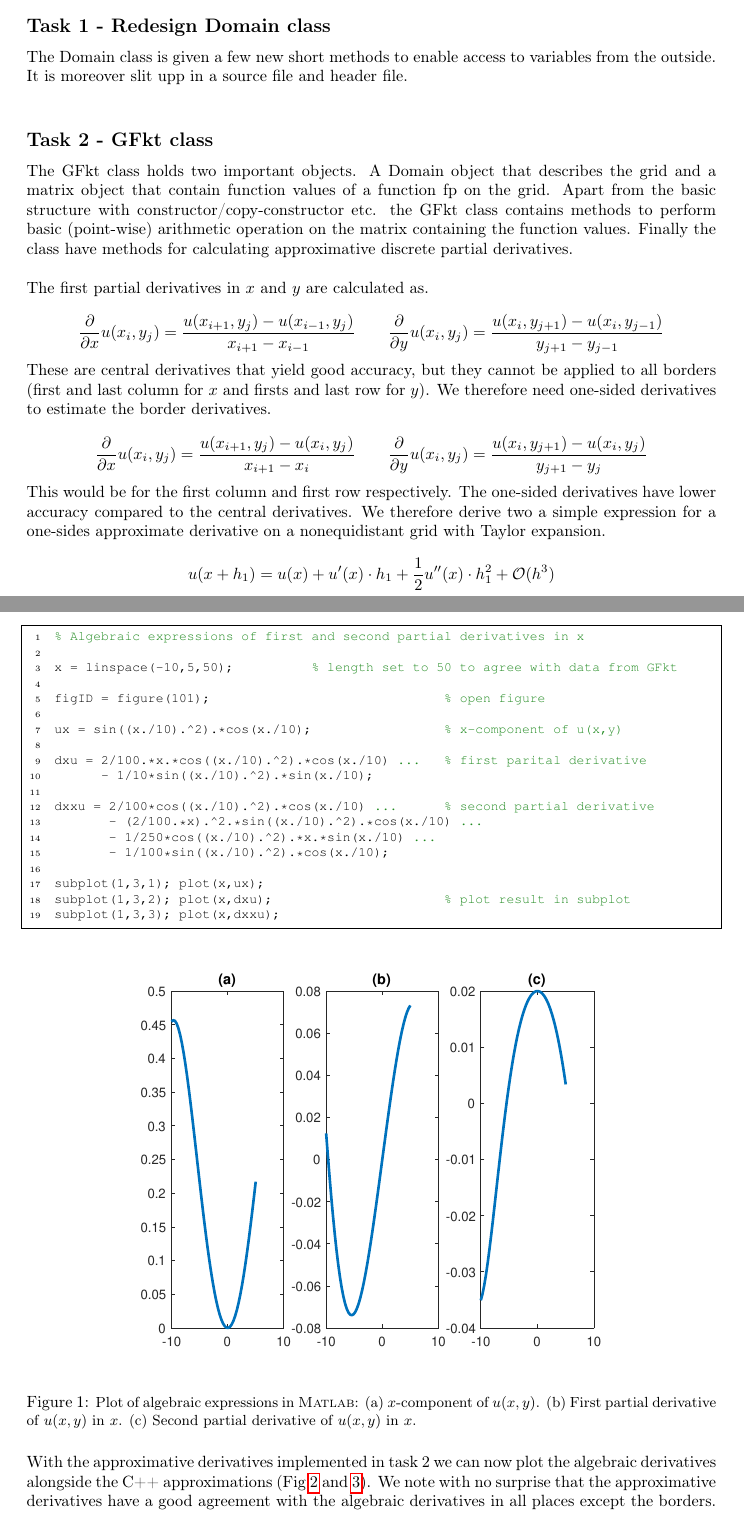
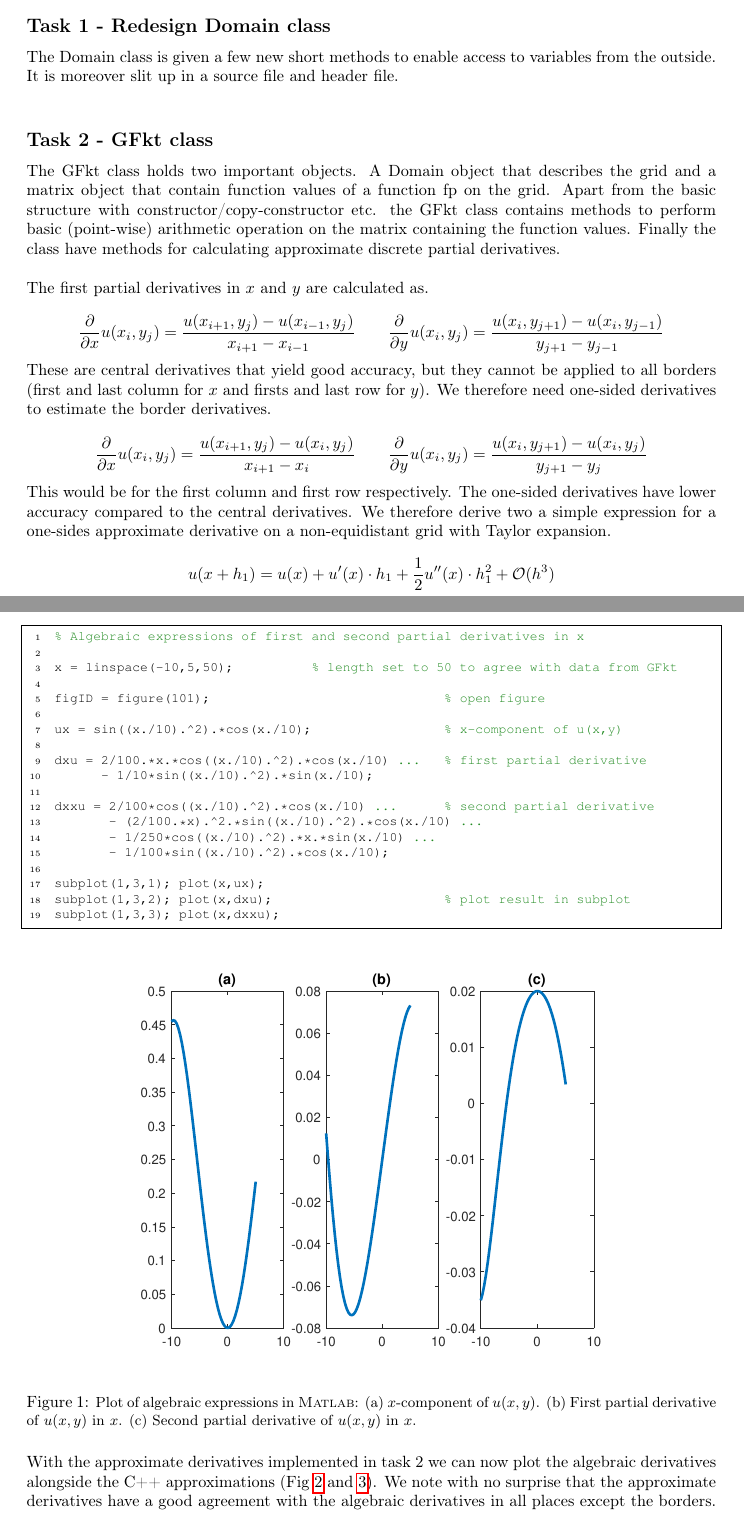
Before and after one commit to andreasakarlsson/cpp-sci-comp, a LaTeX document (project4/project4.tex): two parts of pages 1 and 3 of 4, joined at a grey line, cut so that both start at the same text. Compiled offline with pdfLaTeX.

Commit message:
Minor spell fixes

```diff
--- a/project4/project4.tex
+++ b/project4/project4.tex
@@ -34,12 +34,12 @@
 \section*{Project 4}
 \subsection*{Task 1 - Redesign Domain class}
 
-The Domain class is given a few new short methods to enable access to variables from the outside. It is moreover slit upp in a source file and header file.\\
+The Domain class is given a few new short methods to enable access to variables from the outside. It is moreover slit up in a source file and header file.\\
 
 
 \subsection*{Task 2 - GFkt class}
 
-The GFkt class holds two important objects. A Domain object that describes the grid and a matrix object that contain function values of a function fp on the grid. Apart from the basic structure with constructor/copy-constructor etc. the GFkt class contains methods to perform basic (point-wise) arithmetic operation on the matrix containing the function values. Finally the class have methods for calculating approximative discrete partial derivatives. \\
+The GFkt class holds two important objects. A Domain object that describes the grid and a matrix object that contain function values of a function fp on the grid. Apart from the basic structure with constructor/copy-constructor etc. the GFkt class contains methods to perform basic (point-wise) arithmetic operation on the matrix containing the function values. Finally the class have methods for calculating approximate discrete partial derivatives. \\
 
 The first partial derivatives in $x$ and $y$ are calculated as.
 
@@ -49,7 +49,7 @@ These are central derivatives that yield good accuracy, but they cannot be appli
 
 $$ \frac{\partial}{\partial x} u(x_i,y_j)  = \frac{u(x_{i+1},y_j)-u(x_{i},y_j)}{x_{i+1} - x_{i}} \qquad  \frac{\partial}{\partial y} u(x_i,y_j)  = \frac{u(x_{i},y_{j+1})-u(x_{i},y_{j})}{y_{j+1} - y_{j}}$$
 
-This would be for the first column and first row respectively. The one-sided derivatives have lower accuracy compared to the central derivatives. We therefore derive two a simple expression for a one-sides approximate derivative on a nonequidistant grid with Taylor expansion.
+This would be for the first column and first row respectively. The one-sided derivatives have lower accuracy compared to the central derivatives. We therefore derive two a simple expression for a one-sides approximate derivative on a non-equidistant grid with Taylor expansion.
 
 
 $$u(x+h_1) = u(x) + u'(x)\cdot h_1 + \frac{1}{2}u''(x)\cdot h_1^2 + \mathcal{O}(h^3)$$
@@ -174,10 +174,10 @@ subplot(1,3,3); plot(x,dxxu);
   \caption{\small Plot of algebraic expressions in \textsc{Matlab}: (a) $x$-component of $u(x,y)$. (b) First partial derivative of $u(x,y)$ in $x$. (c) Second partial derivative of $u(x,y)$ in $x$.\label{fig:algebraic}}
 \end{figure}
 
-With the approximative derivatives implemented in task 2 we can now plot the algebraic derivatives alongside the C++ approximations (Fig \ref{fig:1derivX} and \ref{fig:2derivX}).
+With the approximate derivatives implemented in task 2 we can now plot the algebraic derivatives alongside the C++ approximations (Fig \ref{fig:1derivX} and \ref{fig:2derivX}).
 % The error is shown in blue and defined as.
 %$$\textrm{relative error} = 2\cdot \frac{u_\textrm{algebr} - u_\textrm{approx}}{u_\textrm{algebr} + u_\textrm{approx}}$$
-We note with no surprise that the approximative derivatives have a good agreement with the algebraic derivatives in all places except the borders. The agreement is so good that the green line showing the approximation is hard to discern from the red line. A blue error line with a separate axis is therefore shown. As stated above accuracy is not an absolute thing in real applications, but must be set in relation to something else.
+We note with no surprise that the approximate derivatives have a good agreement with the algebraic derivatives in all places except the borders. The agreement is so good that the green line showing the approximation is hard to discern from the red line. A blue error line with a separate axis is therefore shown. As stated above accuracy is not an absolute thing in real applications, but must be set in relation to something else.
 
 
 \begin{figure}[H]
```
Also changed, not shown: project4/project4.tex (4 more changed lines), 1 other file.
